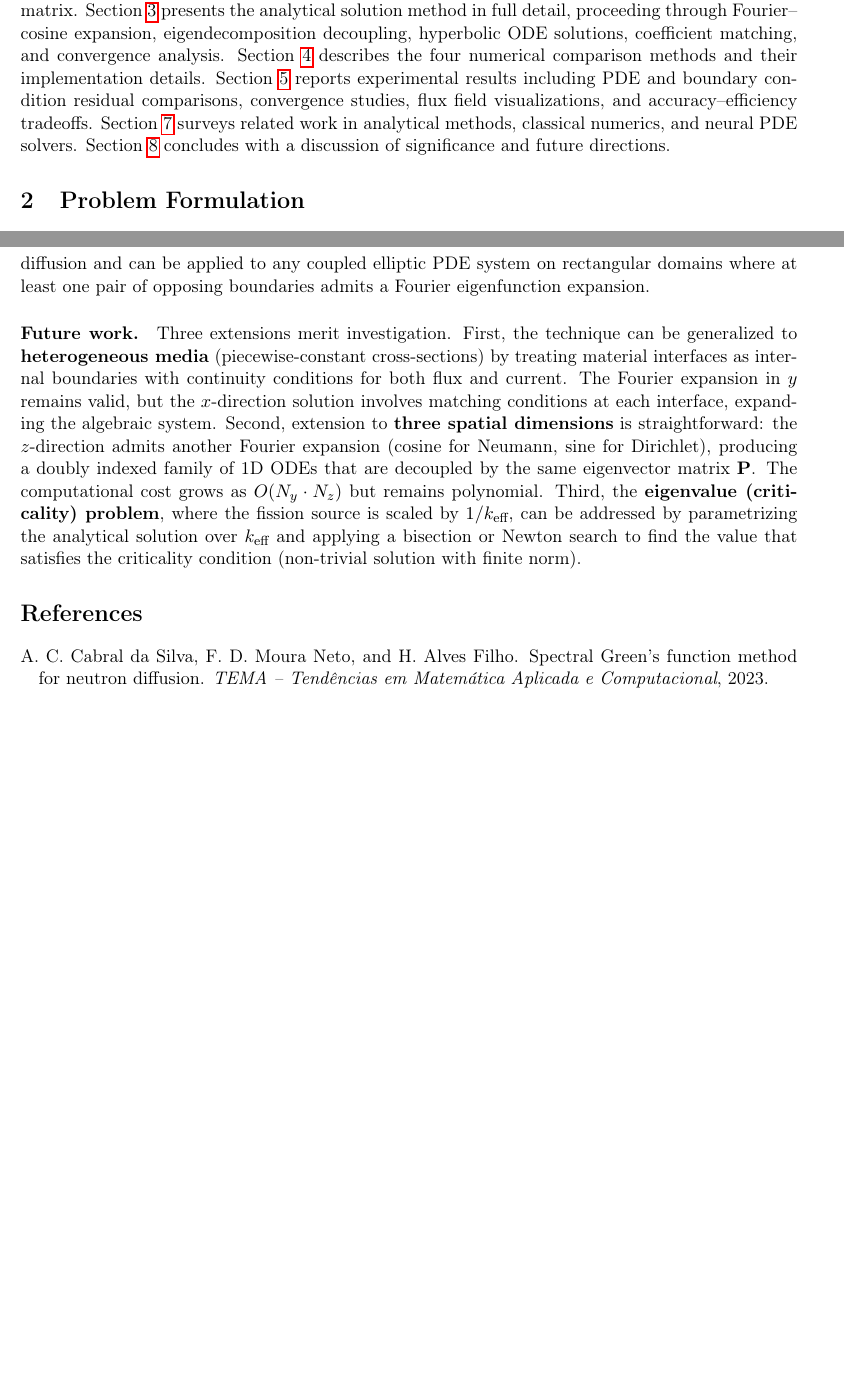
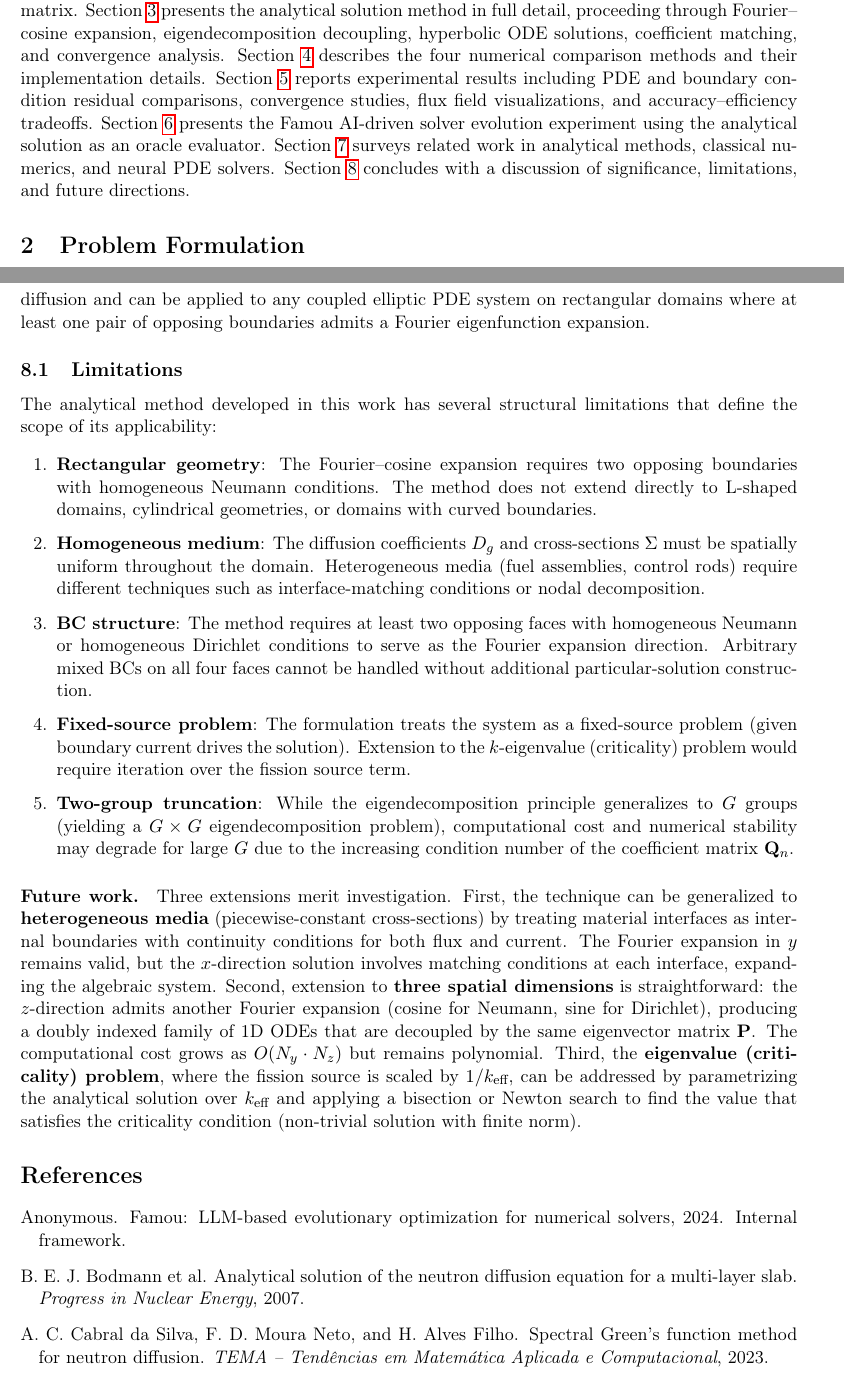
Before and after one commit to xiaoan17/famou_for_math, a LaTeX paper (paper/main.tex, which reads paper/refs.bib): two parts of pages 5 and 30 of 31 before the commit and two parts of pages 5 and 30 of 32 after it, joined at a grey line, cut so that both start at the same text, the shorter picture padded with empty space. Compiled offline with pdfLaTeX.

Commit message:
paper(draft): v6 final, 945 lines, updated refs.bib

```diff
--- a/paper/main.tex
+++ b/paper/main.tex
@@ -140,7 +140,7 @@ The principal contributions of this work are:
 
 \subsection{Paper Organization}
 
-The remainder of this paper is organized as follows. Section~\ref{sec:formulation} states the two-group diffusion boundary value problem precisely, introduces the matrix formulation, and characterizes the coupling matrix. Section~\ref{sec:analytical} presents the analytical solution method in full detail, proceeding through Fourier--cosine expansion, eigendecomposition decoupling, hyperbolic ODE solutions, coefficient matching, and convergence analysis. Section~\ref{sec:numerical} describes the four numerical comparison methods and their implementation details. Section~\ref{sec:experiments} reports experimental results including PDE and boundary condition residual comparisons, convergence studies, flux field visualizations, and accuracy--efficiency tradeoffs. Section~\ref{sec:related} surveys related work in analytical methods, classical numerics, and neural PDE solvers. Section~\ref{sec:conclusion} concludes with a discussion of significance and future directions.
+The remainder of this paper is organized as follows. Section~\ref{sec:formulation} states the two-group diffusion boundary value problem precisely, introduces the matrix formulation, and characterizes the coupling matrix. Section~\ref{sec:analytical} presents the analytical solution method in full detail, proceeding through Fourier--cosine expansion, eigendecomposition decoupling, hyperbolic ODE solutions, coefficient matching, and convergence analysis. Section~\ref{sec:numerical} describes the four numerical comparison methods and their implementation details. Section~\ref{sec:experiments} reports experimental results including PDE and boundary condition residual comparisons, convergence studies, flux field visualizations, and accuracy--efficiency tradeoffs. Section~\ref{sec:famou} presents the Famou AI-driven solver evolution experiment using the analytical solution as an oracle evaluator. Section~\ref{sec:related} surveys related work in analytical methods, classical numerics, and neural PDE solvers. Section~\ref{sec:conclusion} concludes with a discussion of significance, limitations, and future directions.
 
 % ============================================================================
 % 2. PROBLEM FORMULATION
@@ -917,6 +917,22 @@ We have derived the first closed-form analytical solution for the two-dimensiona
 Benchmarking against four numerical and data-driven solvers demonstrates the value of an exact reference. The analytical solution achieves PDE residuals at the level of machine epsilon ($\num{2.81e-16}$), outperforming the best numerical method (FEM, $\num{9.20e-7}$) by 10 orders of magnitude and the PINN ($\num{9.54e-3}$) by 13 orders. The FDM convergence study confirms the expected $O(h^2)$ rate, independently validating both the FDM implementation and the analytical reference. The accuracy--efficiency comparison reveals that the analytical solver is not only the most accurate but also the fastest, requiring \num{0.017}\,s compared to \num{98.6}\,s for the PINN.
 
 The analytical solution serves three roles going forward. First, as a \textbf{verification benchmark}: it provides an unambiguous ground truth for testing numerical PDE solvers, with residuals bounded by machine epsilon rather than discretization error. Second, as a \textbf{training reference}: neural PDE solvers that incorporate supervised loss terms can use the analytical solution to generate arbitrarily large and precise training datasets at arbitrary spatial resolution. Third, as a \textbf{methodological template}: the Fourier--eigendecomposition technique demonstrated here is not specific to neutron diffusion and can be applied to any coupled elliptic PDE system on rectangular domains where at least one pair of opposing boundaries admits a Fourier eigenfunction expansion.
+
+\subsection{Limitations}\label{sec:limitations}
+
+The analytical method developed in this work has several structural limitations that define the scope of its applicability:
+
+\begin{enumerate}[leftmargin=2em, itemsep=3pt]
+\item \textbf{Rectangular geometry}: The Fourier--cosine expansion requires two opposing boundaries with homogeneous Neumann conditions. The method does not extend directly to L-shaped domains, cylindrical geometries, or domains with curved boundaries.
+
+\item \textbf{Homogeneous medium}: The diffusion coefficients $D_g$ and cross-sections $\Sigma$ must be spatially uniform throughout the domain. Heterogeneous media (fuel assemblies, control rods) require different techniques such as interface-matching conditions or nodal decomposition.
+
+\item \textbf{BC structure}: The method requires at least two opposing faces with homogeneous Neumann or homogeneous Dirichlet conditions to serve as the Fourier expansion direction. Arbitrary mixed BCs on all four faces cannot be handled without additional particular-solution construction.
+
+\item \textbf{Fixed-source problem}: The formulation treats the system as a fixed-source problem (given boundary current drives the solution). Extension to the $k$-eigenvalue (criticality) problem would require iteration over the fission source term.
+
+\item \textbf{Two-group truncation}: While the eigendecomposition principle generalizes to $G$ groups (yielding a $G\times G$ eigendecomposition problem), computational cost and numerical stability may degrade for large $G$ due to the increasing condition number of the coefficient matrix $\mat{Q}_n$.
+\end{enumerate}
 
 \paragraph{Future work.}
 Three extensions merit investigation. First, the technique can be generalized to \textbf{heterogeneous media} (piecewise-constant cross-sections) by treating material interfaces as internal boundaries with continuity conditions for both flux and current. The Fourier expansion in $y$ remains valid, but the $x$-direction solution involves matching conditions at each interface, expanding the algebraic system. Second, extension to \textbf{three spatial dimensions} is straightforward: the $z$-direction admits another Fourier expansion (cosine for Neumann, sine for Dirichlet), producing a doubly indexed family of 1D ODEs that are decoupled by the same eigenvector matrix $\mat{P}$. The computational cost grows as $O(N_y \cdot N_z)$ but remains polynomial. Third, the \textbf{eigenvalue (criticality) problem}, where the fission source is scaled by $1/k_{\text{eff}}$, can be addressed by parametrizing the analytical solution over $k_{\text{eff}}$ and applying a bisection or Newton search to find the value that satisfies the criticality condition (non-trivial solution with finite norm).
--- a/paper/refs.bib
+++ b/paper/refs.bib
@@ -203,0 +203,12 @@
+  title={Analytical solution of the neutron diffusion equation for a multi-layer slab},
+  author={Bodmann, B. E. J. and others},
+  journal={Progress in Nuclear Energy},
+  year={2007}
+}
+
+@misc{famou2024,
+  title={Famou: {LLM}-Based Evolutionary Optimization for Numerical Solvers},
+  author={Anonymous},
+  year={2024},
+  note={Internal framework}
+}
```
Also changed, not shown: paper/main.tex (2 more changed lines), paper/refs.bib (15 more changed lines).
